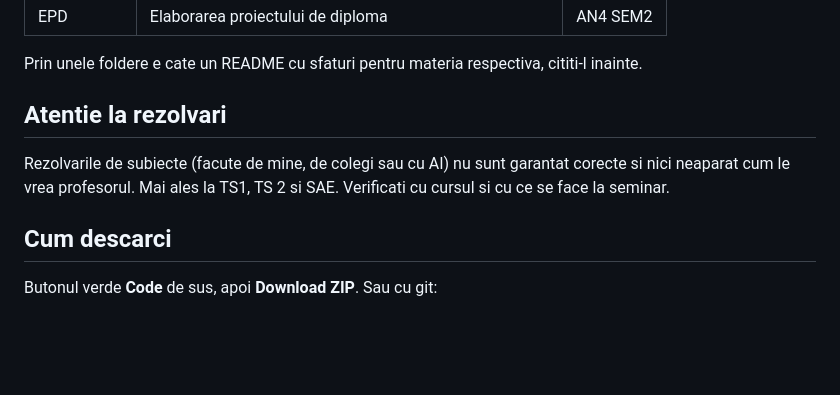
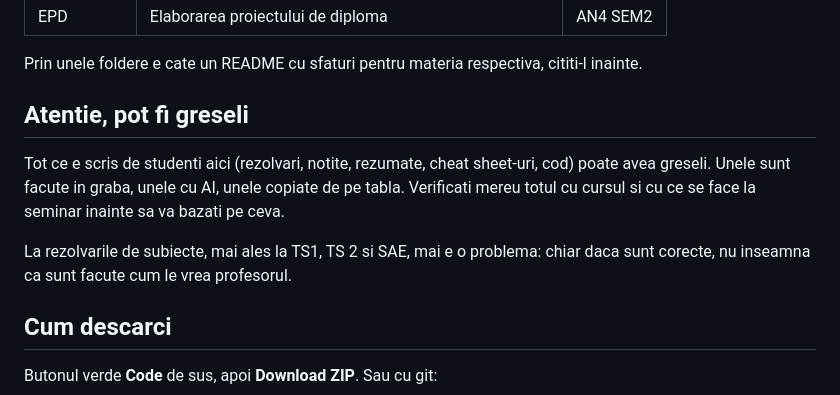
Before and after one commit to stefanVanadium/Automatica-UNITBV, a Markdown page: README.md, the part around the change. Rendered like a GitHub page; blank space fills up the shorter version.

Commit message:
README: avertisment ca pot fi greseli in materiale
Co-Authored-By: Claude Opus 5.5 <noreply@anthropic.com>

```diff
--- a/README.md
+++ b/README.md
@@ -95,11 +95,14 @@ fiecare varianta.
 
 Prin unele foldere e cate un README cu sfaturi pentru materia respectiva, cititi-l inainte.
 
-## Atentie la rezolvari
+## Atentie, pot fi greseli
 
-Rezolvarile de subiecte (facute de mine, de colegi sau cu AI) nu sunt garantat corecte si nici
-neaparat cum le vrea profesorul. Mai ales la TS1, TS 2 si SAE. Verificati cu cursul si cu ce se
-face la seminar.
+Tot ce e scris de studenti aici (rezolvari, notite, rezumate, cheat sheet-uri, cod) poate avea
+greseli. Unele sunt facute in graba, unele cu AI, unele copiate de pe tabla. Verificati mereu
+totul cu cursul si cu ce se face la seminar inainte sa va bazati pe ceva.
+
+La rezolvarile de subiecte, mai ales la TS1, TS 2 si SAE, mai e o problema: chiar daca sunt
+corecte, nu inseamna ca sunt facute cum le vrea profesorul.
 
 ## Cum descarci
 
```
